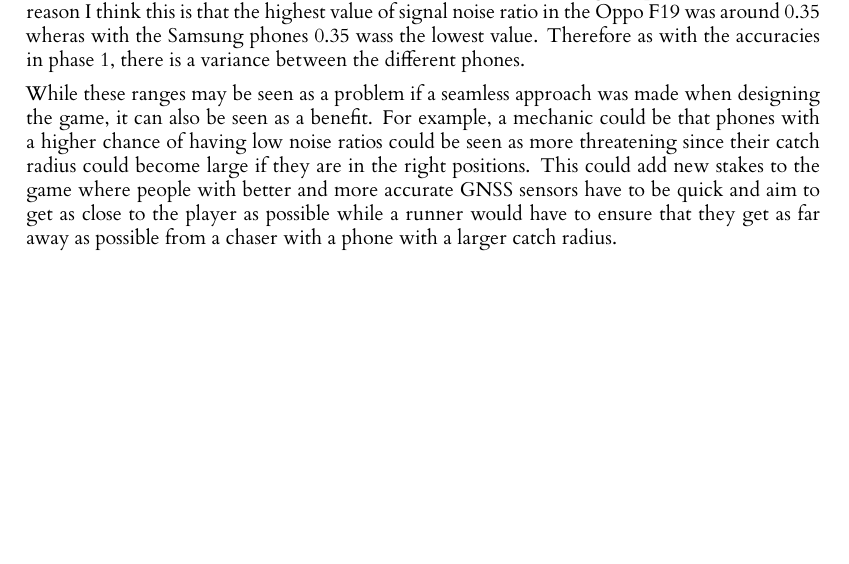
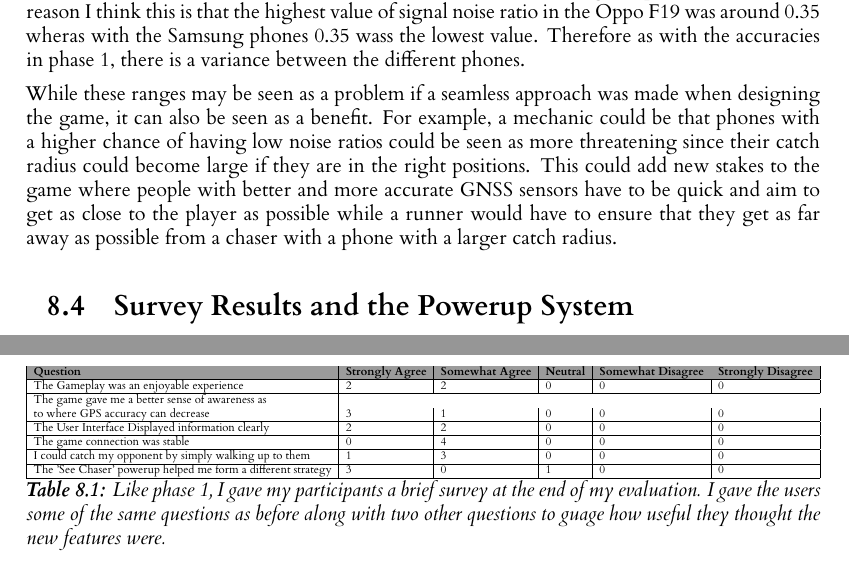
Before and after one commit to RobbertSinclair/l4-individual-project, a LaTeX thesis (dissertation/l4proj.tex): part of page 35 of 50 before the commit and two parts of pages 35 and 36 of 51 after it, the two joined at a grey line, cut so that both start at the same text, the shorter picture padded with empty space. Compiled offline with XeLaTeX.

Commit message:
Added a table in the phase 2 evaluation

```diff
--- a/dissertation/l4proj.tex
+++ b/dissertation/l4proj.tex
@@ -1141,6 +1141,26 @@ radius could become large if they are in the right positions. This could add new
 GNSS sensors have to be quick and aim to get as close to the player as possible while a runner would have to ensure that they get as far away
 as possible from a chaser with a phone with a larger catch radius.
 
+\section{Survey Results and the Powerup System}
+
+\begin{table}[]
+    \centering
+    \resizebox{\textwidth}{!}{\begin{tabular}{|l|l|l|l|l|l|}
+    \rowcolor[HTML]{9B9B9B}
+    \textbf{Question}                                                                  & \textbf{Strongly Agree} & \textbf{Somewhat Agree} & \textbf{Neutral} & \textbf{Somewhat Disagree} & \textbf{Strongly Disagree} \\ \hline
+    The Gameplay was an enjoyable experience                                           & 2                       & 2                       & 0                & 0                          & 0                          \\ \hline
+    The game gave me a better sense of awareness as \\to where GPS accuracy can decrease & 3                       & 1                       & 0                & 0                          & 0                         \\ \hline
+    The User Interface Displayed information clearly                                   & 2                       & 2                       & 0                & 0                          & 0                          \\ \hline
+    The game connection was stable                                                     & 0                       & 4                       & 0                & 0                          & 0                          \\ \hline
+    I could catch my opponent by simply walking up to them                                                    & 1                       & 3                       & 0                & 0                          & 0                          \\ \hline
+    The 'See Chaser' powerup helped me form a different strategy                                                     & 3                       & 0                       & 1                & 0                          & 0                          \\ \hline
+    \end{tabular}}
+    \caption{Like phase 1, I gave my participants a brief survey at the end of my evaluation. I gave the users some of the same questions as before along with two other questions
+    to guage how useful they thought the new features were.
+    }
+    \label{tab:agreephase2}
+\end{table}
+
 %==================================================================================================================================
 \chapter{Conclusion}
 \section{Summary}
```
Also changed, not shown: 1 other file.
